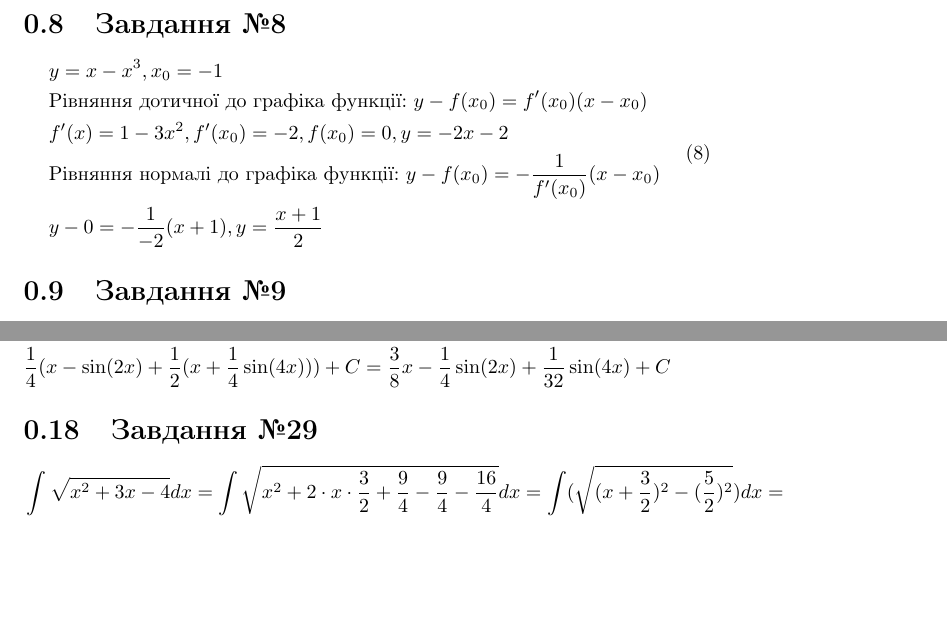
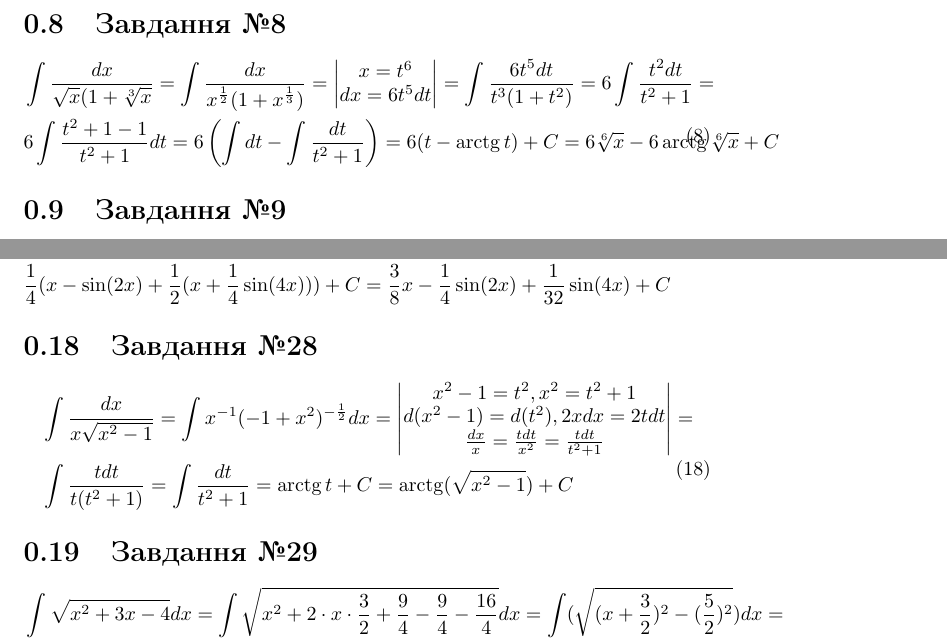
Before and after one commit to rmbozhko/MathLabs, a LaTeX document (math_analysis/sem_2/Розрахункова_робота3_ТР_02_БожкоРоман.tex): two parts of pages 3 and 5 of 5, joined at a grey line, cut so that both start at the same text, the shorter picture padded with empty space. Compiled offline with pdfLaTeX.

Commit message:
Completed 17/30 equations

```diff
--- a/math_analysis/sem_2/Розрахункова_робота3_ТР_02_БожкоРоман.tex
+++ b/math_analysis/sem_2/Розрахункова_робота3_ТР_02_БожкоРоман.tex
@@ -62,11 +62,8 @@
 
 \section{Завдання №8}
 \begin{equation}\label{eq8}\begin{split}
-	&y = x - x^{3}, x_0 = -1\\
-	&\mbox{Рівняння дотичної до графіка функції: } y - f(x_0) = f'(x_0)(x - x_0)\\
-	& f'(x) = 1 - 3x^{2}, f'(x_0) = -2, f(x_0) = 0, y =  -2x - 2\\
-	&\mbox{Рівняння нормалі до графіка функції: } y - f(x_0) = -\frac{1}{f'(x_0)}(x - x_0)\\
-	& y - 0 = -\frac{1}{-2}(x + 1), y = \frac{x + 1}{2}
+	& \int \frac{dx}{\sqrt{x}(1 + \sqrt[3]{x}} = \int \frac{dx}{x^{\frac{1}{2}}(1 + x^{\frac{1}{3}})} = \begin{vmatrix}x = t^{6}\\dx = 6t^5dt\end{vmatrix} = \int \frac{6t^5 dt}{t^3(1 + t^2)} = 6\int \frac{t^2 dt}{t^2 + 1} =\\
+	& 6\int \frac{t^2 + 1 - 1}{t^2 + 1}dt = 6\left(\int dt - \int\frac{dt}{t^2 + 1}\right) = 6(t - \arctg t) + C = 6\sqrt[6]{x} - 6\arctg \sqrt[6]{x} + C
 \end{split}
 \end{equation}
 
@@ -135,6 +132,13 @@
 	& \frac{1}{4}(x - \sin(2x) + \frac{1}{2}(x + \frac{1}{4}\sin(4x))) + C = \frac{3}{8}x - \frac{1}{4}\sin(2x) + \frac{1}{32}\sin(4x) + C
 \end{split}\end{equation}
 
+\section{Завдання №28}
+\begin{equation}\label{eq28}\begin{split}
+	& \int \frac{dx}{x\sqrt{x^2 - 1}} = \int x^{-1}(-1 + x^2)^{-\frac{1}{2}}dx = \begin{vmatrix}x^2 - 1= t^2, x^2 = t^2 + 1\\d(x^2 - 1) = d(t^2), 2xdx = 2tdt\\\frac{dx}{x} = \frac{tdt}{x^2} = \frac{tdt}{t^2 + 1}\end{vmatrix} =\\
+	& \int\frac{tdt}{t(t^2 + 1)} = \int\frac{dt}{t^2 + 1} = \arctg t + C = \arctg(\sqrt{x^2 - 1}) + C
+\end{split}
+\end{equation}
+
 \section{Завдання №29}
 \begin{equation}\begin{split}
 	& \int\sqrt{x^2 + 3x - 4}dx = \int\sqrt{x^2 + 2\cdot x\cdot\frac{3}{2} + \frac{9}{4} - \frac{9}{4} - \frac{16}{4}}dx = \int(\sqrt{(x + \frac{3}{2})^2 - (\frac{5}{2})^2}) dx =\\
```
